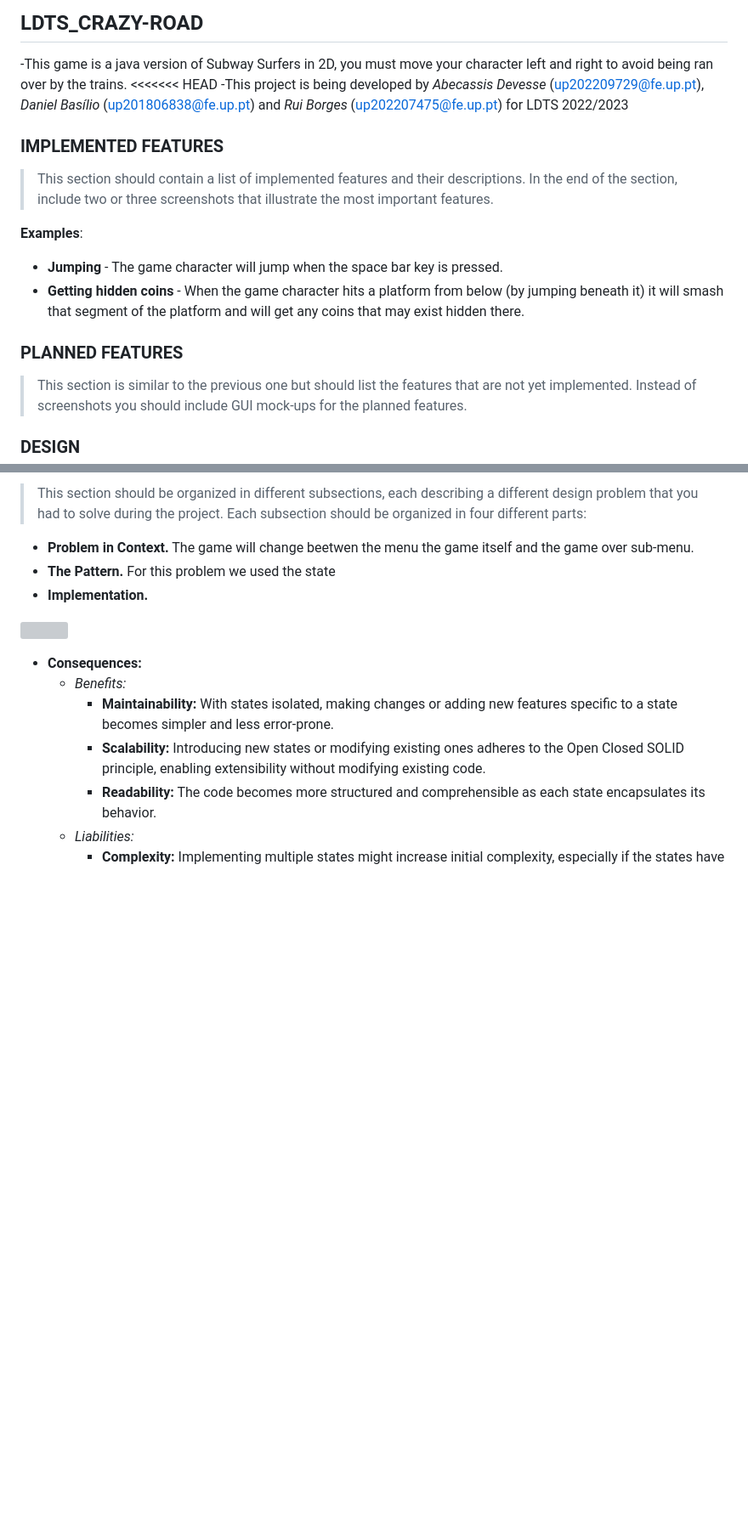
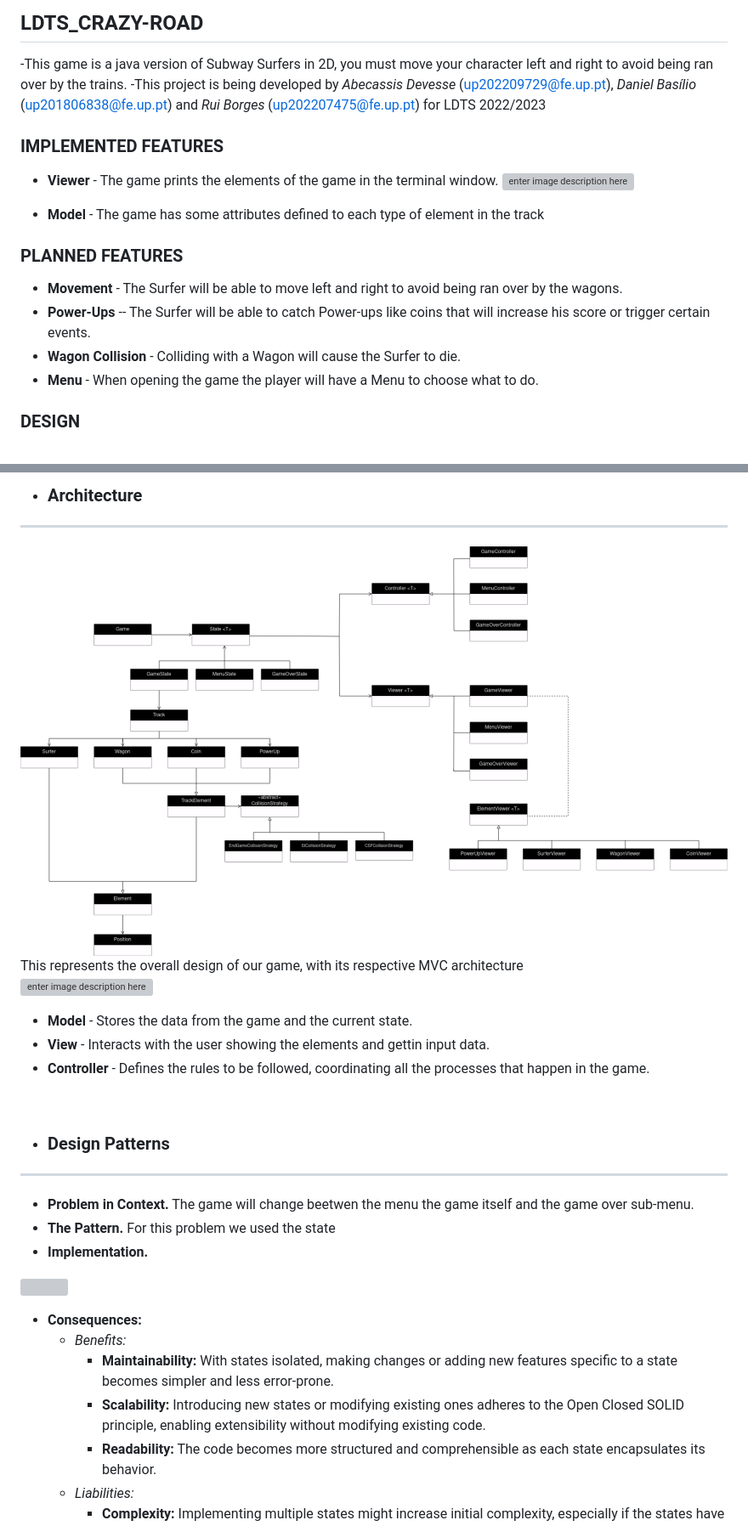
Before and after one commit to FEUP-LDTS-2023/project-l06gr07, a Markdown page: docs/README.md, 2 parts joined by grey strips. Shown: that part at 85% size. Rendered like a GitHub page; blank space fills up the shorter version; grey boxes are pictures that could not be loaded.

```diff
--- a/docs/README.md
+++ b/docs/README.md
@@ -2,23 +2,21 @@
 ## LDTS_<T><G>CRAZY-ROAD
 
 -This game is a java version of Subway Surfers in 2D, you must move your character left and right to avoid being ran over by the trains.
-<<<<<<< HEAD
 -This project is being developed by _Abecassis Devesse_ (up202209729@fe.up.pt), _Daniel Basílio_ (up201806838@fe.up.pt) and _Rui Borges_ (up202207475@fe.up.pt) for LDTS 2022/2023
-
-
 
 
 ### IMPLEMENTED FEATURES
 
-> This section should contain a list of implemented features and their descriptions. In the end of the section, include two or three screenshots that illustrate the most important features.
+- **Viewer** - The game prints the elements of the game in the terminal window.
+  ![enter image description here](https://i.imgur.com/YMmuBER.png%5B/img%5D)
 
-**Examples**:
-
-- **Jumping** - The game character will jump when the space bar key is pressed.
-- **Getting hidden coins** - When the game character hits a platform from below (by jumping beneath it) it will smash that segment of the platform and will get any coins that may exist hidden there.
+- **Model** - The game has some attributes defined to each type of element in the track
 
 ### PLANNED FEATURES
 
-> This section is similar to the previous one but should list the features that are not yet implemented. Instead of screenshots you should include GUI mock-ups for the planned features.
+- **Movement** - The Surfer will be able to move left and right to avoid being ran over by the wagons.
+- **Power-Ups** -- The Surfer will be able to catch Power-ups like coins that will increase his score or trigger certain events.
+- **Wagon Collision** - Colliding with a Wagon will cause the Surfer to die.
+- **Menu** - When opening the game the player will have a Menu to choose what to do.
 
 ### DESIGN
@@ -25,5 +24,18 @@
 
-> This section should be organized in different subsections, each describing a different design problem that you had to solve during the project. Each subsection should be organized in four different parts:
+- ### Architecture
+---
+![enter image description here](https://raw.githubusercontent.com/FEUP-LDTS-2023/project-l06gr07/main/docs/UML-GERAL.drawio.png?token=GHSAT0AAAAAACIVQ54QSWEHUDQTUN756GNUZLCCPEA)<br>
+This represents the overall design of our game, with its respective MVC architecture
+<br>
+![enter image description here](https://i.imgur.com/GpUWKhi.png%5B/img%5D)<br>
+- **Model** - Stores the data from the game and the current state.
+- **View** - Interacts with the user showing the elements and gettin input data.
+- **Controller** - Defines the rules to be followed, coordinating all the processes that happen in the game.
+
+<br>
+
+- ### Design Patterns
+---
 
 - **Problem in Context.** The game will change beetwen the menu the game itself and the game over sub-menu.
 - **The Pattern.** For this problem we used the state
```
Also changed, not shown: other parts of docs/README.md (+1 -4 lines).
